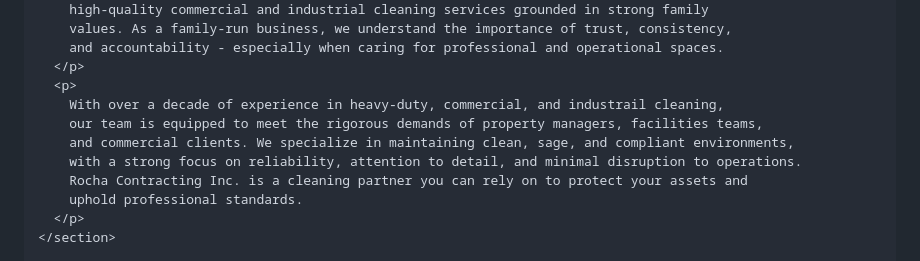
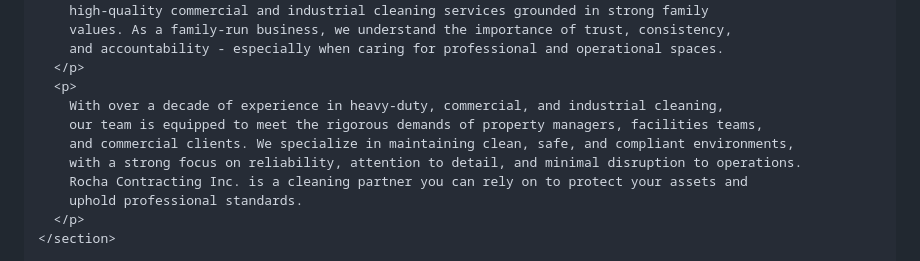
Before and after one commit to rochacontracting87-ai/rochacontracting-site, a Markdown page: README.md, the part around the change. Rendered like a GitHub page.

```diff
--- a/README.md
+++ b/README.md
@@ -206,9 +206,9 @@
         and accountability - especially when caring for professional and operational spaces.
       </p>
       <p>
-        With over a decade of experience in heavy-duty, commercial, and industrail cleaning,
+        With over a decade of experience in heavy-duty, commercial, and industrial cleaning,
         our team is equipped to meet the rigorous demands of property managers, facilities teams,
-        and commercial clients. We specialize in maintaining clean, sage, and compliant environments,
+        and commercial clients. We specialize in maintaining clean, safe, and compliant environments,
         with a strong focus on reliability, attention to detail, and minimal disruption to operations.
         Rocha Contracting Inc. is a cleaning partner you can rely on to protect your assets and
         uphold professional standards.
```
